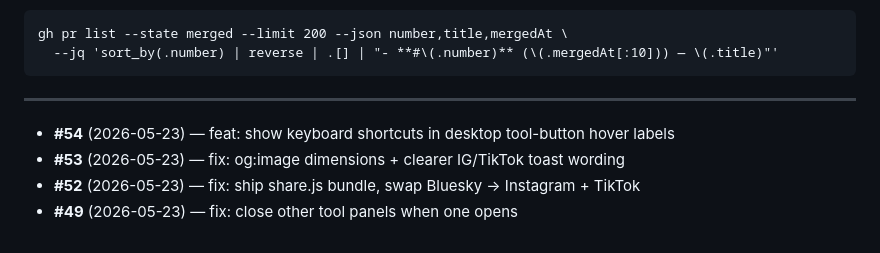
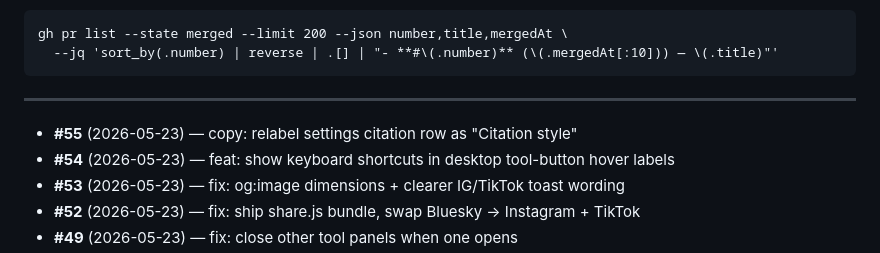
Before and after one commit to KiyViz/justtheconstitution, a Markdown page: docs/pr-log.md, the part around the change. GitHub-like rendering.

Commit message:
chore: log PR #55 in pr-log.md [skip ci]

```diff
--- a/docs/pr-log.md
+++ b/docs/pr-log.md
@@ -17,6 +17,7 @@ gh pr list --state merged --limit 200 --json number,title,mergedAt \
 
 ---
 
+- **#55** (2026-05-23) — copy: relabel settings citation row as "Citation style"
 - **#54** (2026-05-23) — feat: show keyboard shortcuts in desktop tool-button hover labels
 - **#53** (2026-05-23) — fix: og:image dimensions + clearer IG/TikTok toast wording
 - **#52** (2026-05-23) — fix: ship share.js bundle, swap Bluesky → Instagram + TikTok
```
